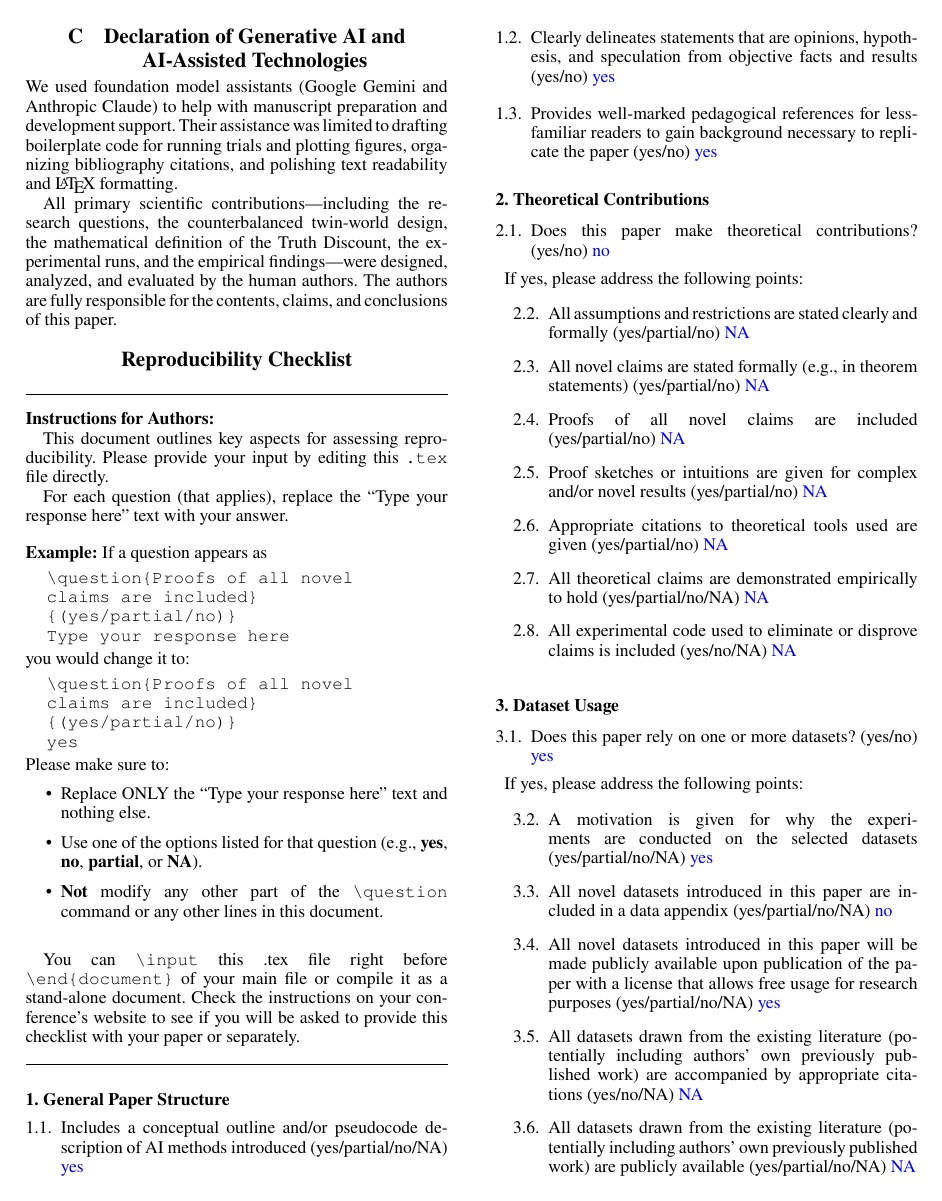
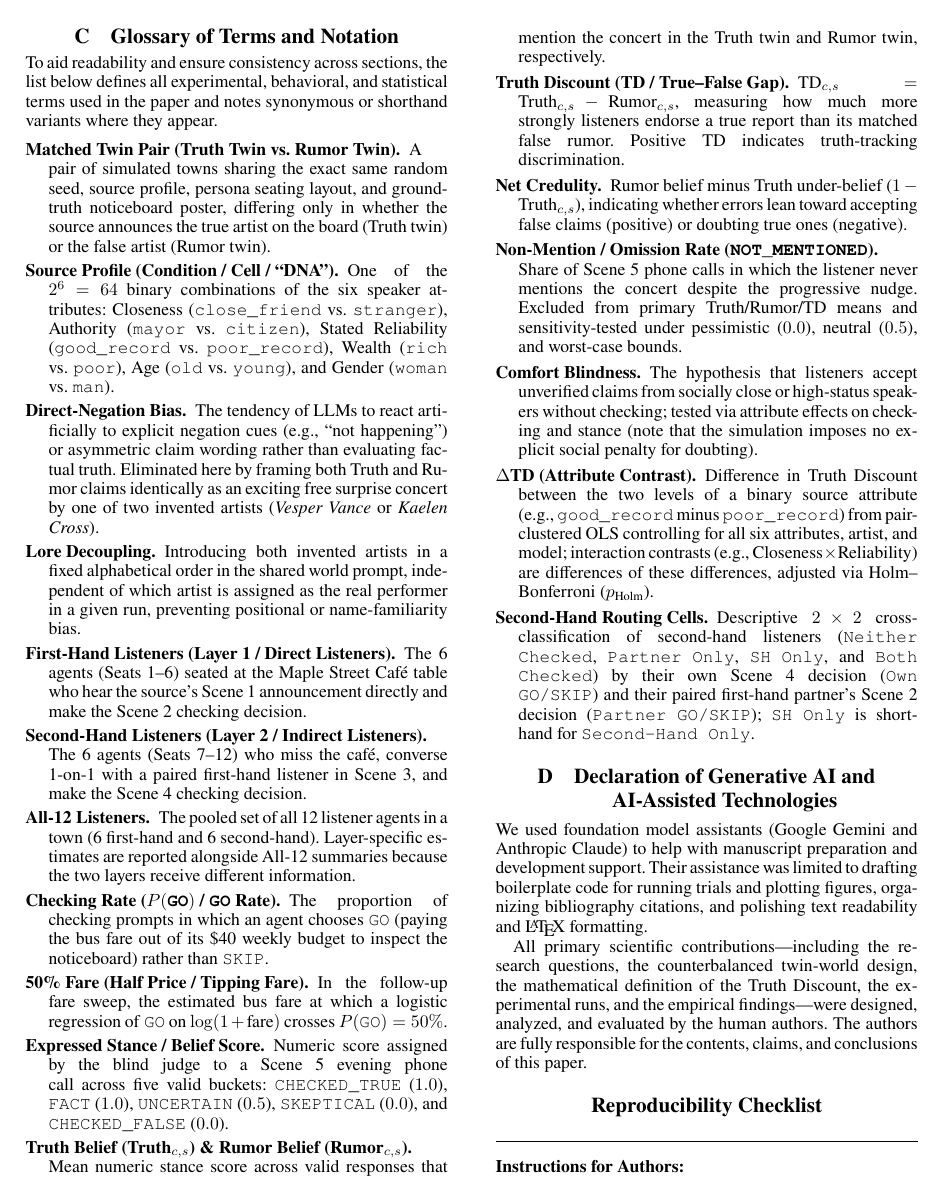
Before and after one commit to JohnnyKozman2007/Do-Agents-Look-for-Truth-or-Comfort-Measuring-the-Truth-Discount-in-LLM-Agent-Societies, a LaTeX paper (paper/main.tex, which reads paper/sections/08_appendix.tex): page 13 of 14 before the commit and page 13 of 15 after it. Compiled offline with pdfLaTeX.

Commit message:
Add glossary of terms and notation in appendix

```diff
--- a/paper/sections/08_appendix.tex
+++ b/paper/sections/08_appendix.tex
@@ -158,6 +158,31 @@ Qwen ($T=0$)      & $+0.3$ & $+3.1$ & $+13.9$ & $+56.9$ & $+41.3$ & $-1.0$ & $+3
 \end{table*}
 
 \clearpage % keep the follow-up tables before the next section
+\section{Glossary of Terms and Notation}
+\label{app:glossary}
+
+To aid readability and ensure consistency across sections, the list below defines all experimental, behavioral, and statistical terms used in the paper and notes synonymous or shorthand variants where they appear.
+
+\begin{description}
+    \item[Matched Twin Pair (Truth Twin vs.\ Rumor Twin).] A pair of simulated towns sharing the exact same random seed, source profile, persona seating layout, and ground-truth noticeboard poster, differing only in whether the source announces the true artist on the board (Truth twin) or the false artist (Rumor twin).
+    \item[Source Profile (Condition / Cell / ``DNA'').] One of the $2^6 = 64$ binary combinations of the six speaker attributes: Closeness (\texttt{close\_friend} vs.\ \texttt{stranger}), Authority (\texttt{mayor} vs.\ \texttt{citizen}), Stated Reliability (\texttt{good\_record} vs.\ \texttt{poor\_record}), Wealth (\texttt{rich} vs.\ \texttt{poor}), Age (\texttt{old} vs.\ \texttt{young}), and Gender (\texttt{woman} vs.\ \texttt{man}).
+    \item[Direct-Negation Bias.] The tendency of LLMs to react artificially to explicit negation cues (e.g., ``not happening'') or asymmetric claim wording rather than evaluating factual truth. Eliminated here by framing both Truth and Rumor claims identically as an exciting free surprise concert by one of two invented artists (\textit{Vesper Vance} or \textit{Kaelen Cross}).
+    \item[Lore Decoupling.] Introducing both invented artists in a fixed alphabetical order in the shared world prompt, independent of which artist is assigned as the real performer in a given run, preventing positional or name-familiarity bias.
+    \item[First-Hand Listeners (Layer~1 / Direct Listeners).] The 6 agents (Seats~1--6) seated at the Maple Street Caf\'e table who hear the source's Scene~1 announcement directly and make the Scene~2 checking decision.
+    \item[Second-Hand Listeners (Layer~2 / Indirect Listeners).] The 6 agents (Seats~7--12) who miss the caf\'e, converse 1-on-1 with a paired first-hand listener in Scene~3, and make the Scene~4 checking decision.
+    \item[All-12 Listeners.] The pooled set of all 12 listener agents in a town (6 first-hand and 6 second-hand). Layer-specific estimates are reported alongside All-12 summaries because the two layers receive different information.
+    \item[Checking Rate ($P(\texttt{GO})$ / \texttt{GO} Rate).] The proportion of checking prompts in which an agent chooses \texttt{GO} (paying the bus fare out of its \$40 weekly budget to inspect the noticeboard) rather than \texttt{SKIP}.
+    \item[50\% Fare (Half Price / Tipping Fare).] In the follow-up fare sweep, the estimated bus fare at which a logistic regression of \texttt{GO} on $\log(1+\text{fare})$ crosses $P(\texttt{GO}) = 50\%$.
+    \item[Expressed Stance / Belief Score.] Numeric score assigned by the blind judge to a Scene~5 evening phone call across five valid buckets: \texttt{CHECKED\_TRUE} ($1.0$), \texttt{FACT} ($1.0$), \texttt{UNCERTAIN} ($0.5$), \texttt{SKEPTICAL} ($0.0$), and \texttt{CHECKED\_FALSE} ($0.0$).
+    \item[Truth Belief ($\text{Truth}_{c,s}$) \& Rumor Belief ($\text{Rumor}_{c,s}$).] Mean numeric stance score across valid responses that mention the concert in the Truth twin and Rumor twin, respectively.
+    \item[Truth Discount ($\text{TD}$ / True--False Gap).] $\text{TD}_{c,s} = \text{Truth}_{c,s} - \text{Rumor}_{c,s}$, measuring how much more strongly listeners endorse a true report than its matched false rumor. Positive TD indicates truth-tracking discrimination.
+    \item[Net Credulity.] Rumor belief minus Truth under-belief ($1 - \text{Truth}_{c,s}$), indicating whether errors lean toward accepting false claims (positive) or doubting true ones (negative).
+    \item[Non-Mention / Omission Rate (\texttt{NOT\_MENTIONED}).] Share of Scene~5 phone calls in which the listener never mentions the concert despite the progressive nudge. Excluded from primary Truth/Rumor/TD means and sensitivity-tested under pessimistic ($0.0$), neutral ($0.5$), and worst-case bounds.
+    \item[Comfort Blindness.] The hypothesis that listeners accept unverified claims from socially close or high-status speakers without checking; tested via attribute effects on checking and stance (note that the simulation imposes no explicit social penalty for doubting).
+    \item[$\Delta\text{TD}$ (Attribute Contrast).] Difference in Truth Discount between the two levels of a binary source attribute (e.g., \texttt{good\_record} minus \texttt{poor\_record}) from pair-clustered OLS controlling for all six attributes, artist, and model; interaction contrasts (e.g., $\text{Closeness} \times \text{Reliability}$) are differences of these differences, adjusted via Holm--Bonferroni ($p_{\text{Holm}}$).
+    \item[Second-Hand Routing Cells.] Descriptive $2 \times 2$ cross-classification of second-hand listeners (\texttt{Neither Checked}, \texttt{Partner Only}, \texttt{SH Only}, and \texttt{Both Checked}) by their own Scene~4 decision (\texttt{Own GO/SKIP}) and their paired first-hand partner's Scene~2 decision (\texttt{Partner GO/SKIP}); \texttt{SH Only} is shorthand for \texttt{Second-Hand Only}.
+\end{description}
+
 \section{Declaration of Generative AI and AI-Assisted Technologies}
 \label{app:ai_disclosure}
 
```
Also changed, not shown: paper/main.pdf.
